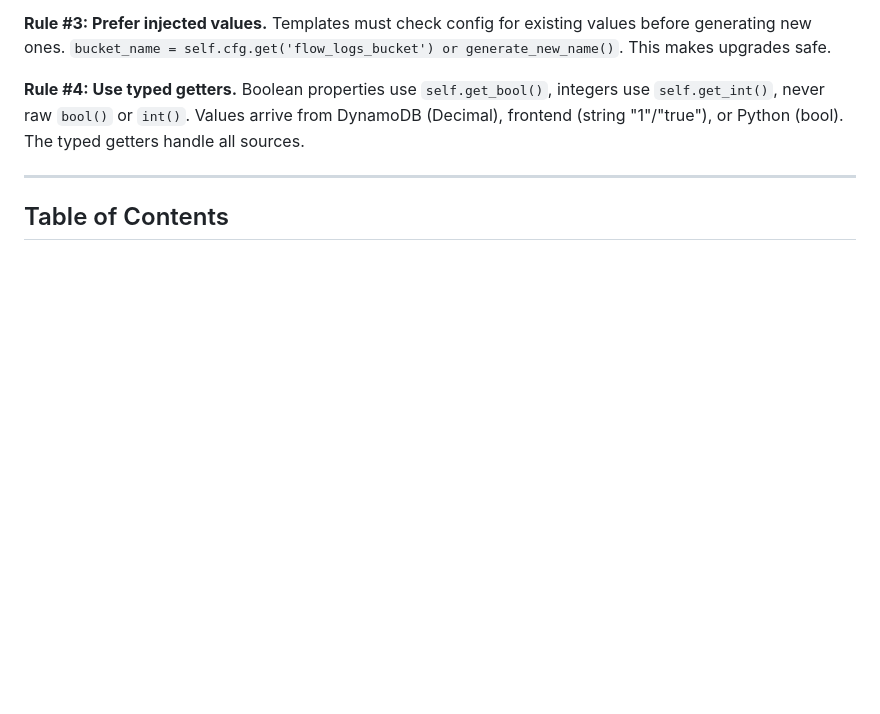
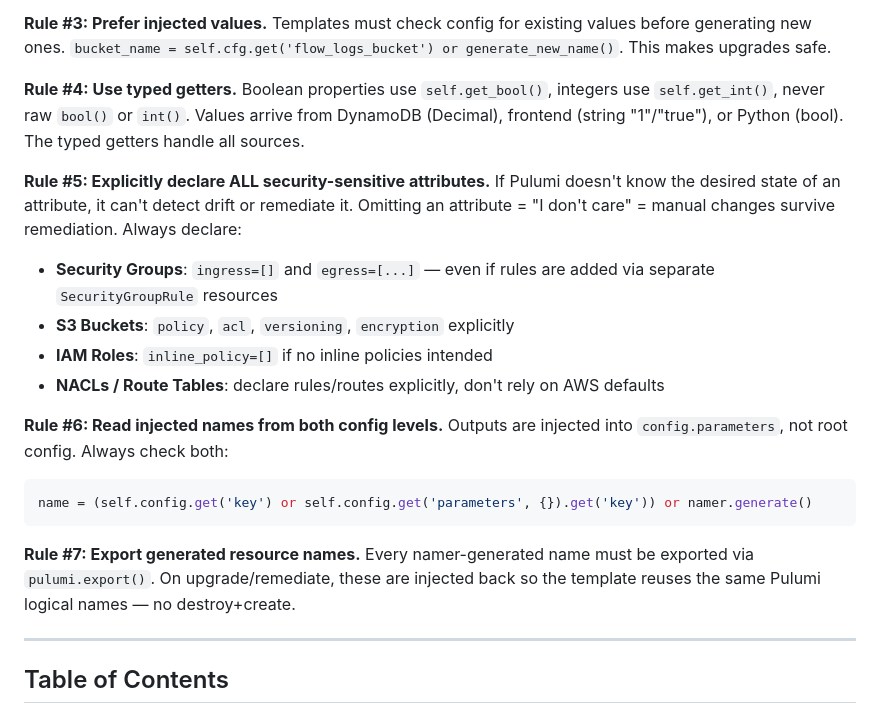
Before and after one commit to toolsaskarchie/archie-templates, a Markdown page: TEMPLATE_FRAMEWORK.md, the part around the change. GitHub-like rendering; blank space fills up the shorter version.

````diff
--- a/TEMPLATE_FRAMEWORK.md
+++ b/TEMPLATE_FRAMEWORK.md
@@ -15,6 +15,19 @@ All examples reference the VPC NonProd template (`templates/aws/networking/vpc_n
 **Rule #3: Prefer injected values.** Templates must check config for existing values before generating new ones. `bucket_name = self.cfg.get('flow_logs_bucket') or generate_new_name()`. This makes upgrades safe.
 
 **Rule #4: Use typed getters.** Boolean properties use `self.get_bool()`, integers use `self.get_int()`, never raw `bool()` or `int()`. Values arrive from DynamoDB (Decimal), frontend (string "1"/"true"), or Python (bool). The typed getters handle all sources.
+
+**Rule #5: Explicitly declare ALL security-sensitive attributes.** If Pulumi doesn't know the desired state of an attribute, it can't detect drift or remediate it. Omitting an attribute = "I don't care" = manual changes survive remediation. Always declare:
+- **Security Groups**: `ingress=[]` and `egress=[...]` — even if rules are added via separate `SecurityGroupRule` resources
+- **S3 Buckets**: `policy`, `acl`, `versioning`, `encryption` explicitly
+- **IAM Roles**: `inline_policy=[]` if no inline policies intended
+- **NACLs / Route Tables**: declare rules/routes explicitly, don't rely on AWS defaults
+
+**Rule #6: Read injected names from both config levels.** Outputs are injected into `config.parameters`, not root config. Always check both:
+```python
+name = (self.config.get('key') or self.config.get('parameters', {}).get('key')) or namer.generate()
+```
+
+**Rule #7: Export generated resource names.** Every namer-generated name must be exported via `pulumi.export()`. On upgrade/remediate, these are injected back so the template reuses the same Pulumi logical names — no destroy+create.
 
 ---
 
````
Also changed, not shown: CLAUDE.md (+8 -0 lines).
